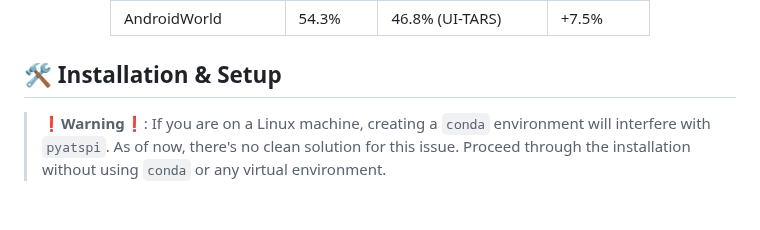
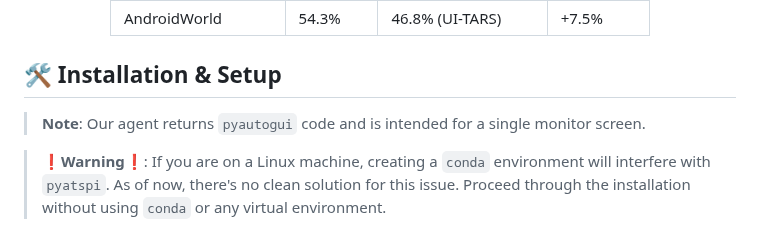
Before and after one commit to simular-ai/Agent-S, a Markdown page: README.md, the part around the change. Rendered like a GitHub page; blank space fills up the shorter version.

```diff
--- a/README.md
+++ b/README.md
@@ -114,6 +114,7 @@ Whether you're interested in AI, automation, or contributing to cutting-edge age
 
 
 ## 🛠️ Installation & Setup
+> **Note**: Our agent returns `pyautogui` code and is intended for a single monitor screen.
 
 > ❗**Warning**❗: If you are on a Linux machine, creating a `conda` environment will interfere with `pyatspi`. As of now, there's no clean solution for this issue. Proceed through the installation without using `conda` or any virtual environment.
 
```
